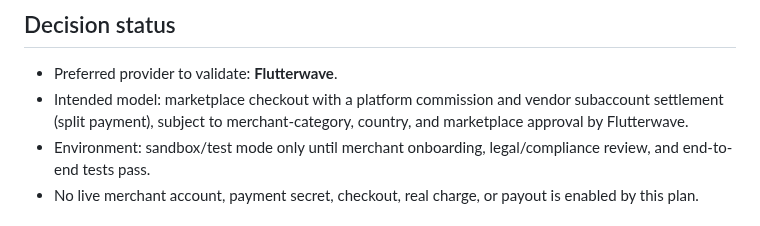
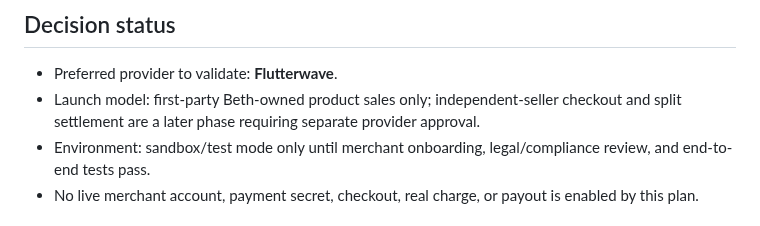
Before and after one commit to Marfenckysbot/Beths-pet-store, a Markdown page: docs/PAYMENTS-IMPLEMENTATION-PLAN.md, the part around the change. GitHub-like rendering.

Commit message:
docs: clarify first-party payment launch model

```diff
--- a/docs/PAYMENTS-IMPLEMENTATION-PLAN.md
+++ b/docs/PAYMENTS-IMPLEMENTATION-PLAN.md
@@ -3,7 +3,7 @@
 ## Decision status
 
 - Preferred provider to validate: **Flutterwave**.
-- Intended model: marketplace checkout with a platform commission and vendor subaccount settlement (split payment), subject to merchant-category, country, and marketplace approval by Flutterwave.
+- Launch model: first-party Beth-owned product sales only; independent-seller checkout and split settlement are a later phase requiring separate provider approval.
 - Environment: sandbox/test mode only until merchant onboarding, legal/compliance review, and end-to-end tests pass.
 - No live merchant account, payment secret, checkout, real charge, or payout is enabled by this plan.
 
```
